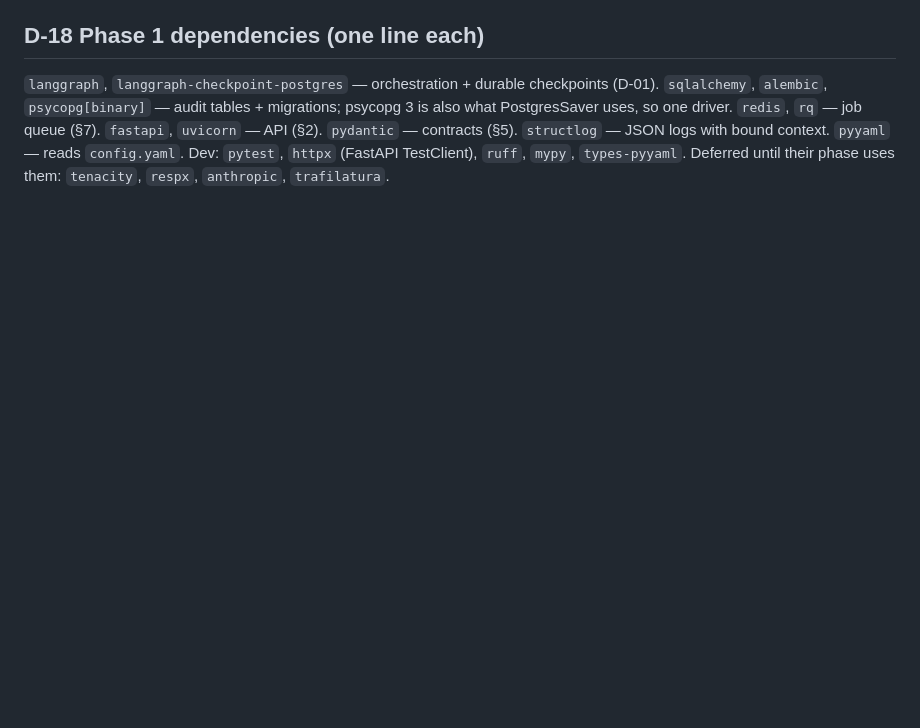
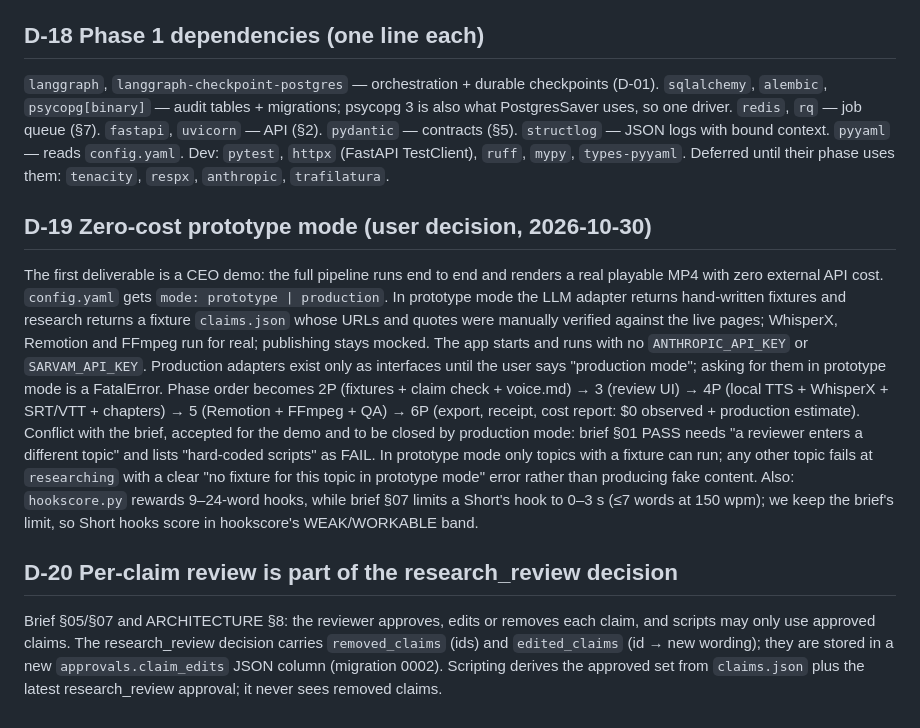
Before and after one commit to Jalagamdolu/Ziro_youtube_automation, a Markdown page: architecture/decisions.md, the part around the change. Drawn GitHub-style; blank space fills up the shorter version.

Commit message:
docs: zero-cost prototype mode (D-19) and per-claim research review (D-20)
Co-Authored-By: Claude Opus 5.5 <noreply@anthropic.com>

```diff
--- a/architecture/decisions.md
+++ b/architecture/decisions.md
@@ -55,3 +55,10 @@ Checked against the installed package, not docs: `langgraph.types.{RetryPolicy,
 
 ## D-18 Phase 1 dependencies (one line each)
 `langgraph`, `langgraph-checkpoint-postgres` — orchestration + durable checkpoints (D-01). `sqlalchemy`, `alembic`, `psycopg[binary]` — audit tables + migrations; psycopg 3 is also what PostgresSaver uses, so one driver. `redis`, `rq` — job queue (§7). `fastapi`, `uvicorn` — API (§2). `pydantic` — contracts (§5). `structlog` — JSON logs with bound context. `pyyaml` — reads `config.yaml`. Dev: `pytest`, `httpx` (FastAPI TestClient), `ruff`, `mypy`, `types-pyyaml`. Deferred until their phase uses them: `tenacity`, `respx`, `anthropic`, `trafilatura`.
+
+## D-19 Zero-cost prototype mode (user decision, 2026-10-30)
+The first deliverable is a CEO demo: the full pipeline runs end to end and renders a real playable MP4 with zero external API cost. `config.yaml` gets `mode: prototype | production`. In prototype mode the LLM adapter returns hand-written fixtures and research returns a fixture `claims.json` whose URLs and quotes were manually verified against the live pages; WhisperX, Remotion and FFmpeg run for real; publishing stays mocked. The app starts and runs with no `ANTHROPIC_API_KEY` or `SARVAM_API_KEY`. Production adapters exist only as interfaces until the user says "production mode"; asking for them in prototype mode is a FatalError. Phase order becomes 2P (fixtures + claim check + voice.md) → 3 (review UI) → 4P (local TTS + WhisperX + SRT/VTT + chapters) → 5 (Remotion + FFmpeg + QA) → 6P (export, receipt, cost report: $0 observed + production estimate).
+Conflict with the brief, accepted for the demo and to be closed by production mode: brief §01 PASS needs "a reviewer enters a different topic" and lists "hard-coded scripts" as FAIL. In prototype mode only topics with a fixture can run; any other topic fails at `researching` with a clear "no fixture for this topic in prototype mode" error rather than producing fake content. Also: `hookscore.py` rewards 9–24-word hooks, while brief §07 limits a Short's hook to 0–3 s (≤7 words at 150 wpm); we keep the brief's limit, so Short hooks score in hookscore's WEAK/WORKABLE band.
+
+## D-20 Per-claim review is part of the research_review decision
+Brief §05/§07 and ARCHITECTURE §8: the reviewer approves, edits or removes each claim, and scripts may only use approved claims. The research_review decision carries `removed_claims` (ids) and `edited_claims` (id → new wording); they are stored in a new `approvals.claim_edits` JSON column (migration 0002). Scripting derives the approved set from `claims.json` plus the latest research_review approval; it never sees removed claims.
```
Also changed, not shown: CLAUDE.md (+8 -0 lines).
